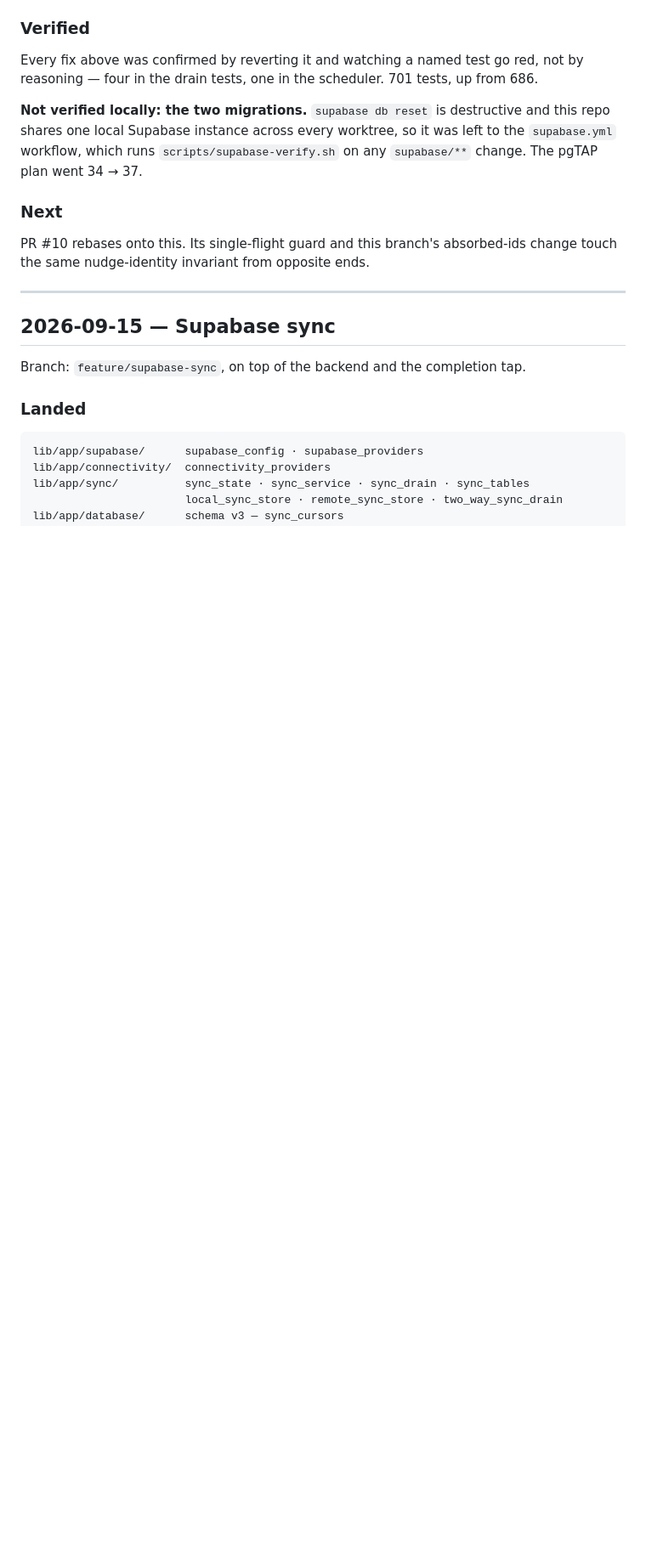
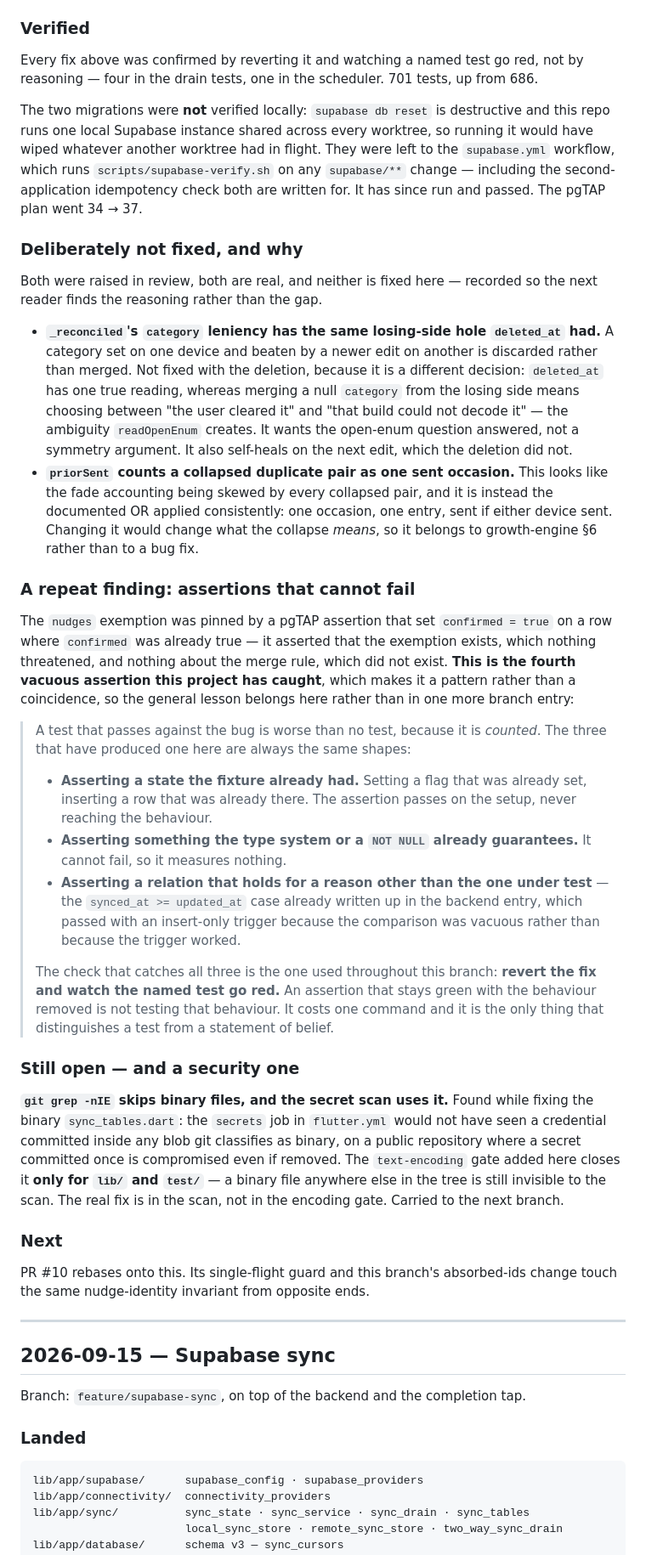
Before and after one commit to LWitteman96/taproot, a Markdown page: docs/progress-log.md, the part around the change. Shown at 85% size. Drawn GitHub-style; blank space fills up the shorter version.

Commit message:
record the review lessons, the non-fixes and the open scan hole
Docs only. Three things the review round produced that belong in the log
rather than in a thread:

- the two findings deliberately left unfixed, with the reasoning, so the next
  reader finds an argument instead of a gap;
- the vacuous-assertion pattern as a general lesson. Four of these have now
  been caught, which makes it a pattern, and the three shapes it takes are the
  same each time. The check that catches all of them is the one used throughout
  this branch: revert the fix and watch the named test go red;
- `git grep -nIE` skipping binary files, which means the secret scan would miss
  a credential inside any binary-classified blob. The text-encoding gate added
  here closes it only for lib/ and test/. The real fix is in the scan and is
  carried to the next branch.

Co-Authored-By: Claude Opus 5 (1M context) <noreply@anthropic.com>

```diff
--- a/docs/progress-log.md
+++ b/docs/progress-log.md
@@ -152,9 +152,61 @@ number that had never once been true. `drain()` now returns a `DrainOutcome`, an
 Every fix above was confirmed by reverting it and watching a named test go red, not by reasoning —
 four in the drain tests, one in the scheduler. 701 tests, up from 686.
 
-**Not verified locally: the two migrations.** `supabase db reset` is destructive and this repo shares
-one local Supabase instance across every worktree, so it was left to the `supabase.yml` workflow,
-which runs `scripts/supabase-verify.sh` on any `supabase/**` change. The pgTAP plan went 34 → 37.
+The two migrations were **not** verified locally: `supabase db reset` is destructive and this repo
+runs one local Supabase instance shared across every worktree, so running it would have wiped
+whatever another worktree had in flight. They were left to the `supabase.yml` workflow, which runs
+`scripts/supabase-verify.sh` on any `supabase/**` change — including the second-application
+idempotency check both are written for. It has since run and passed. The pgTAP plan went 34 → 37.
+
+### Deliberately not fixed, and why
+
+Both were raised in review, both are real, and neither is fixed here — recorded so the next reader
+finds the reasoning rather than the gap.
+
+- **`_reconciled`'s `category` leniency has the same losing-side hole `deleted_at` had.** A category
+  set on one device and beaten by a newer edit on another is discarded rather than merged. Not fixed
+  with the deletion, because it is a different decision: `deleted_at` has one true reading, whereas
+  merging a null `category` from the losing side means choosing between "the user cleared it" and
+  "that build could not decode it" — the ambiguity `readOpenEnum` creates. It wants the open-enum
+  question answered, not a symmetry argument. It also self-heals on the next edit, which the deletion
+  did not.
+- **`priorSent` counts a collapsed duplicate pair as one sent occasion.** This looks like the fade
+  accounting being skewed by every collapsed pair, and it is instead the documented OR applied
+  consistently: one occasion, one entry, sent if either device sent. Changing it would change what
+  the collapse *means*, so it belongs to growth-engine §6 rather than to a bug fix.
+
+### A repeat finding: assertions that cannot fail
+
+The `nudges` exemption was pinned by a pgTAP assertion that set `confirmed = true` on a row where
+`confirmed` was already true — it asserted that the exemption exists, which nothing threatened, and
+nothing about the merge rule, which did not exist. **This is the fourth vacuous assertion this
+project has caught**, which makes it a pattern rather than a coincidence, so the general lesson
+belongs here rather than in one more branch entry:
+
+> A test that passes against the bug is worse than no test, because it is *counted*. The three that
+> have produced one here are always the same shapes:
+>
+> - **Asserting a state the fixture already had.** Setting a flag that was already set, inserting a
+>   row that was already there. The assertion passes on the setup, never reaching the behaviour.
+> - **Asserting something the type system or a `NOT NULL` already guarantees.** It cannot fail, so it
+>   measures nothing.
+> - **Asserting a relation that holds for a reason other than the one under test** — the
+>   `synced_at >= updated_at` case already written up in the backend entry, which passed with an
+>   insert-only trigger because the comparison was vacuous rather than because the trigger worked.
+>
+> The check that catches all three is the one used throughout this branch: **revert the fix and watch
+> the named test go red.** An assertion that stays green with the behaviour removed is not testing
+> that behaviour. It costs one command and it is the only thing that distinguishes a test from a
+> statement of belief.
+
+### Still open — and a security one
+
+**`git grep -nIE` skips binary files, and the secret scan uses it.** Found while fixing the binary
+`sync_tables.dart`: the `secrets` job in `flutter.yml` would not have seen a credential committed
+inside any blob git classifies as binary, on a public repository where a secret committed once is
+compromised even if removed. The `text-encoding` gate added here closes it **only for `lib/` and
+`test/`** — a binary file anywhere else in the tree is still invisible to the scan. The real fix is
+in the scan, not in the encoding gate. Carried to the next branch.
 
 ### Next
 
```
